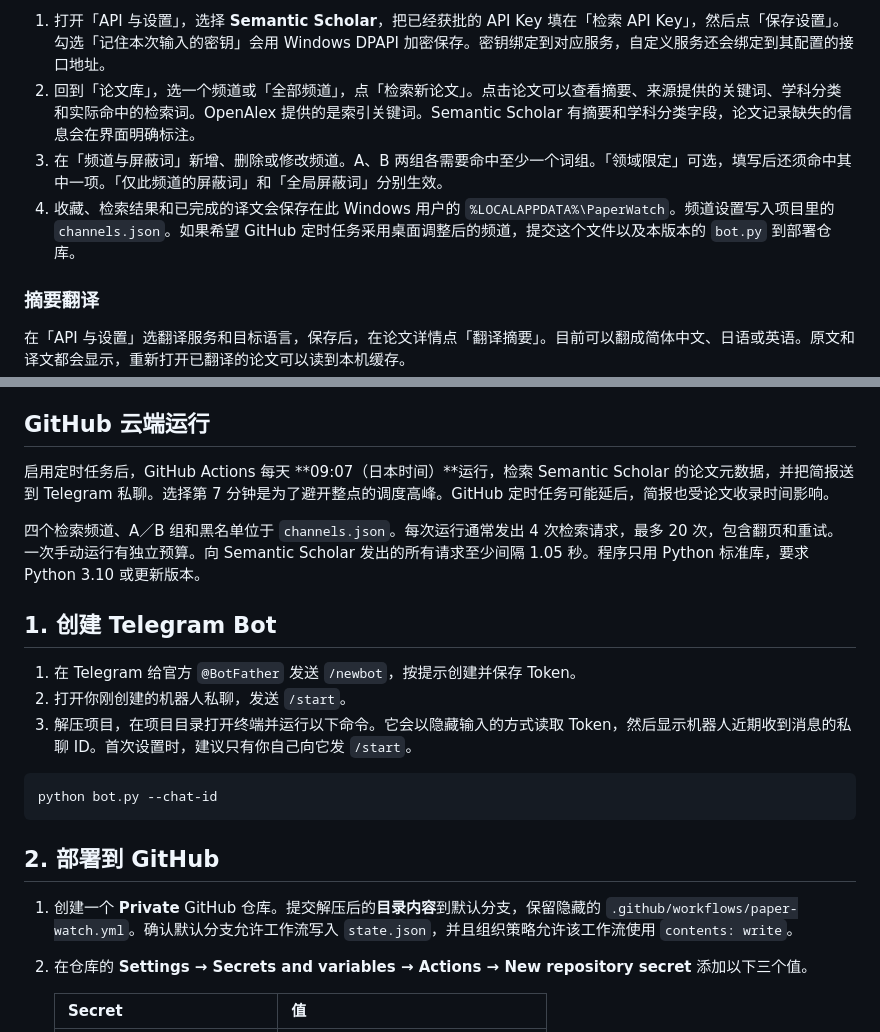
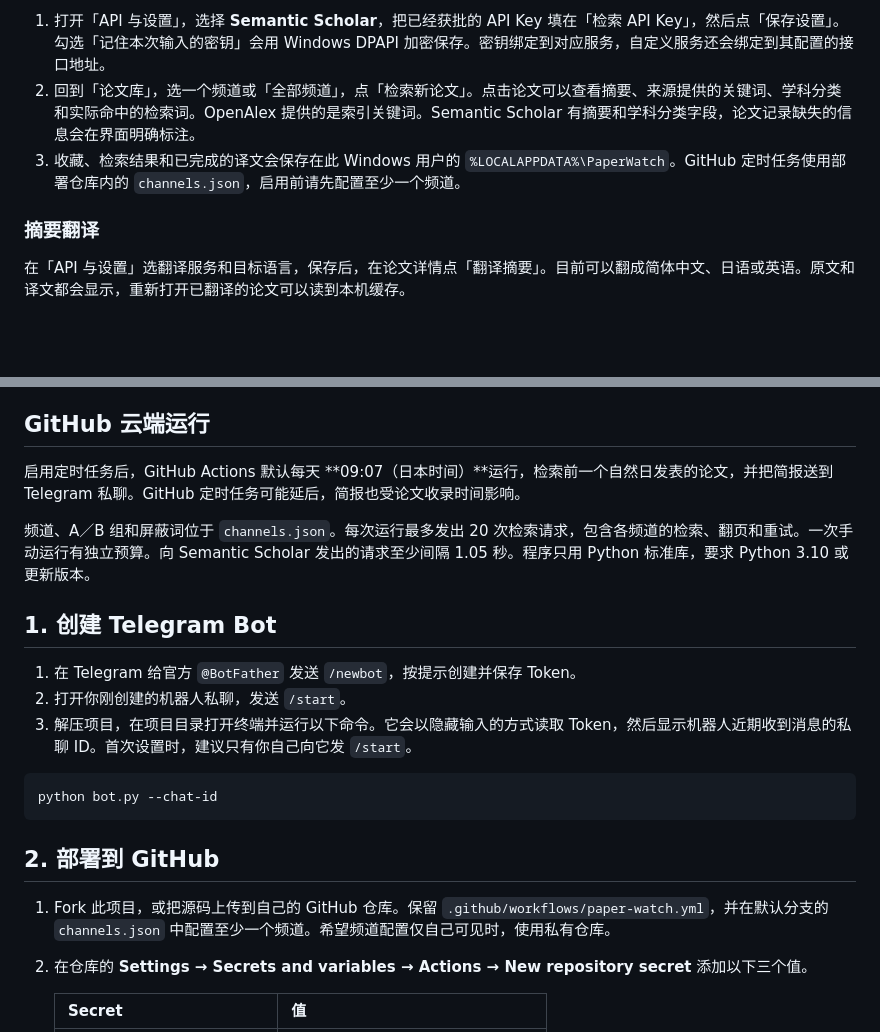
Before and after one commit to LeiLeiKo/citeglance, a Markdown page: docs/usage.md, 2 parts joined by grey strips. GitHub-like rendering; blank space fills up the shorter version.

```diff
--- a/docs/usage.md
+++ b/docs/usage.md
@@ -20,8 +28,7 @@
 
 1. 打开「API 与设置」，选择 **Semantic Scholar**，把已经获批的 API Key 填在「检索 API Key」，然后点「保存设置」。勾选「记住本次输入的密钥」会用 Windows DPAPI 加密保存。密钥绑定到对应服务，自定义服务还会绑定到其配置的接口地址。
 2. 回到「论文库」，选一个频道或「全部频道」，点「检索新论文」。点击论文可以查看摘要、来源提供的关键词、学科分类和实际命中的检索词。OpenAlex 提供的是索引关键词。Semantic Scholar 有摘要和学科分类字段，论文记录缺失的信息会在界面明确标注。
-3. 在「频道与屏蔽词」新增、删除或修改频道。A、B 两组各需要命中至少一个词组。「领域限定」可选，填写后还须命中其中一项。「仅此频道的屏蔽词」和「全局屏蔽词」分别生效。
-4. 收藏、检索结果和已完成的译文会保存在此 Windows 用户的 `%LOCALAPPDATA%\PaperWatch`。频道设置写入项目里的 `channels.json`。如果希望 GitHub 定时任务采用桌面调整后的频道，提交这个文件以及本版本的 `bot.py` 到部署仓库。
+3. 收藏、检索结果和已完成的译文会保存在此 Windows 用户的 `%LOCALAPPDATA%\PaperWatch`。GitHub 定时任务使用部署仓库内的 `channels.json`，启用前请先配置至少一个频道。
 
 ### 摘要翻译
 
@@ -51,9 +58,9 @@ Semantic Scholar 是检索服务。点击翻译时，客户端只把当前摘要
 
 ## GitHub 云端运行
 
-启用定时任务后，GitHub Actions 每天 **09:07（日本时间）**运行，检索 Semantic Scholar 的论文元数据，并把简报送到 Telegram 私聊。选择第 7 分钟是为了避开整点的调度高峰。GitHub 定时任务可能延后，简报也受论文收录时间影响。
+启用定时任务后，GitHub Actions 默认每天 **09:07（日本时间）**运行，检索前一个自然日发表的论文，并把简报送到 Telegram 私聊。GitHub 定时任务可能延后，简报也受论文收录时间影响。
 
-四个检索频道、A／B 组和黑名单位于 `channels.json`。每次运行通常发出 4 次检索请求，最多 20 次，包含翻页和重试。一次手动运行有独立预算。向 Semantic Scholar 发出的所有请求至少间隔 1.05 秒。程序只用 Python 标准库，要求 Python 3.10 或更新版本。
+频道、A／B 组和屏蔽词位于 `channels.json`。每次运行最多发出 20 次检索请求，包含各频道的检索、翻页和重试。一次手动运行有独立预算。向 Semantic Scholar 发出的请求至少间隔 1.05 秒。程序只用 Python 标准库，要求 Python 3.10 或更新版本。
 
 ## 1. 创建 Telegram Bot
 
@@ -67,7 +74,7 @@ python bot.py --chat-id
 
 ## 2. 部署到 GitHub
 
-1. 创建一个 **Private** GitHub 仓库。提交解压后的**目录内容**到默认分支，保留隐藏的 `.github/workflows/paper-watch.yml`。确认默认分支允许工作流写入 `state.json`，并且组织策略允许该工作流使用 `contents: write`。
+1. Fork 此项目，或把源码上传到自己的 GitHub 仓库。保留 `.github/workflows/paper-watch.yml`，并在默认分支的 `channels.json` 中配置至少一个频道。希望频道配置仅自己可见时，使用私有仓库。
 2. 在仓库的 **Settings → Secrets and variables → Actions → New repository secret** 添加以下三个值。
 
    | Secret | 值 |
```
Also changed, not shown: other parts of docs/usage.md (+14 -6 lines), README.md (+6 -7 lines), docs/server.md (+4 -3 lines), docs/images/channels.png (added), docs/images/library.png, 7 other files.
